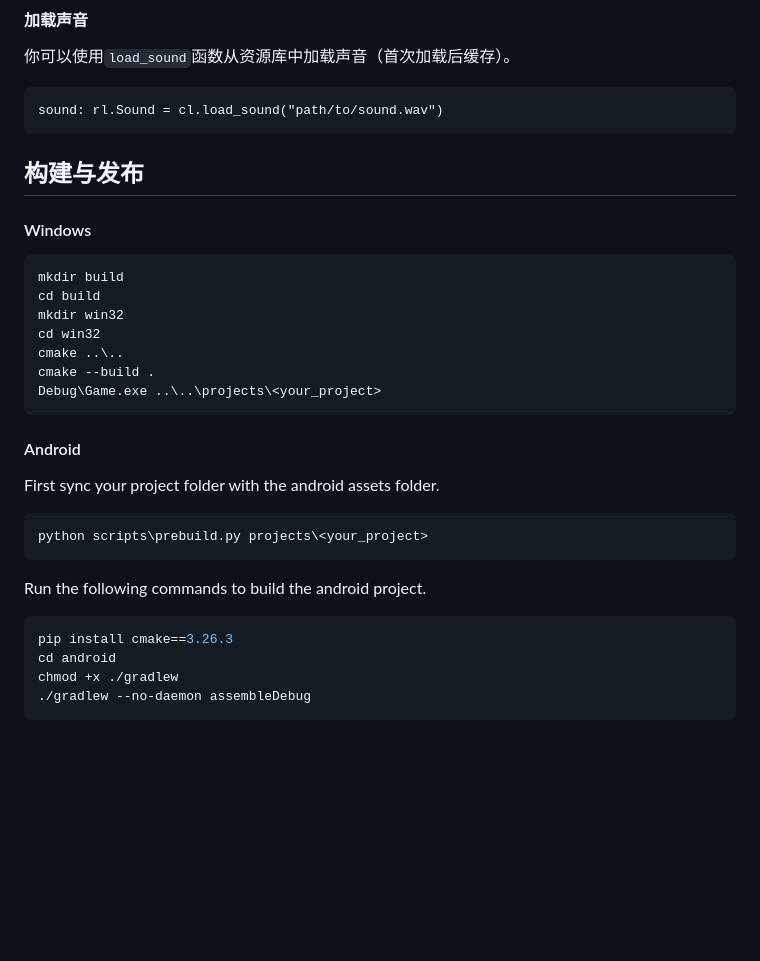
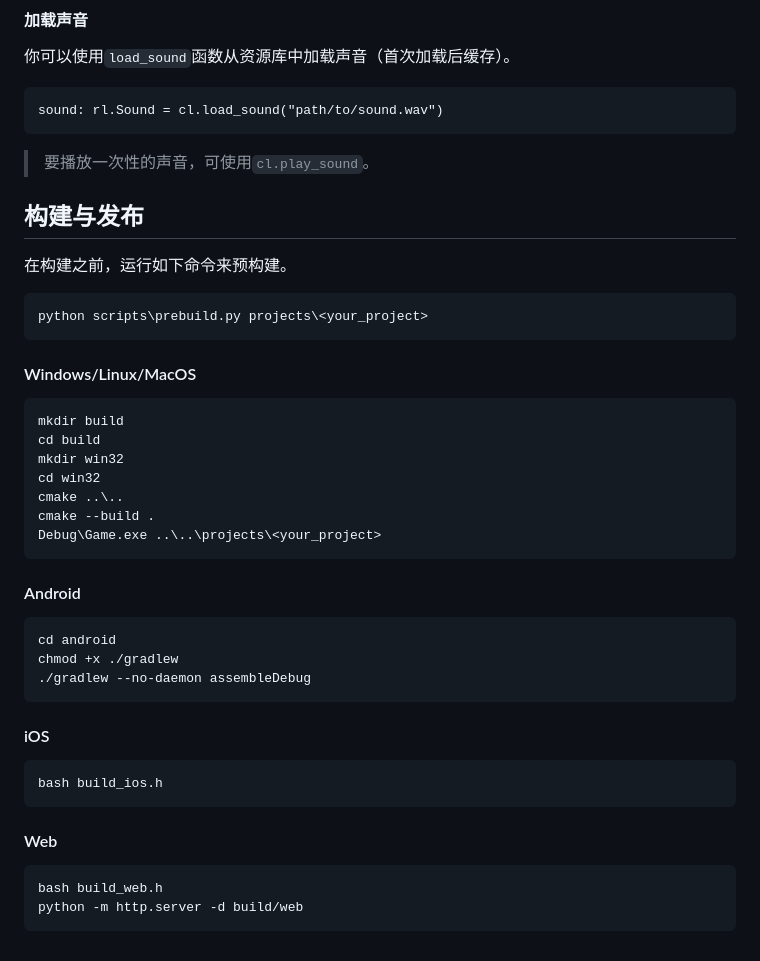
Before and after one commit to pocketpy/carrotlib, a Markdown page: README_CN.md, the part around the change. GitHub-like rendering; blank space fills up the shorter version.

````diff
--- a/README_CN.md
+++ b/README_CN.md
@@ -145,9 +145,17 @@ font: rl.Font = cl.load_font_cjk("path/to/font.ttf")
 sound: rl.Sound = cl.load_sound("path/to/sound.wav")
 ```
 
+> 要播放一次性的声音，可使用`cl.play_sound`。
+
 ## 构建与发布
 
-#### Windows
+在构建之前，运行如下命令来预构建。
+
+```
+python scripts\prebuild.py projects\<your_project>
+```
+
+#### Windows/Linux/MacOS
 
 ```
 mkdir build
@@ -161,15 +169,21 @@ Debug\Game.exe ..\..\projects\<your_project>
 
 #### Android
 
-First sync your project folder with the android assets folder.
 ```bash
-python scripts\prebuild.py projects\<your_project>
-```
-
-Run the following commands to build the android project.
-```bash
-pip install cmake==3.26.3
 cd android
 chmod +x ./gradlew
 ./gradlew --no-daemon assembleDebug
 ```
+
+#### iOS
+
+```
+bash build_ios.h
+```
+
+#### Web
+
+```
+bash build_web.h
+python -m http.server -d build/web
+```
````
